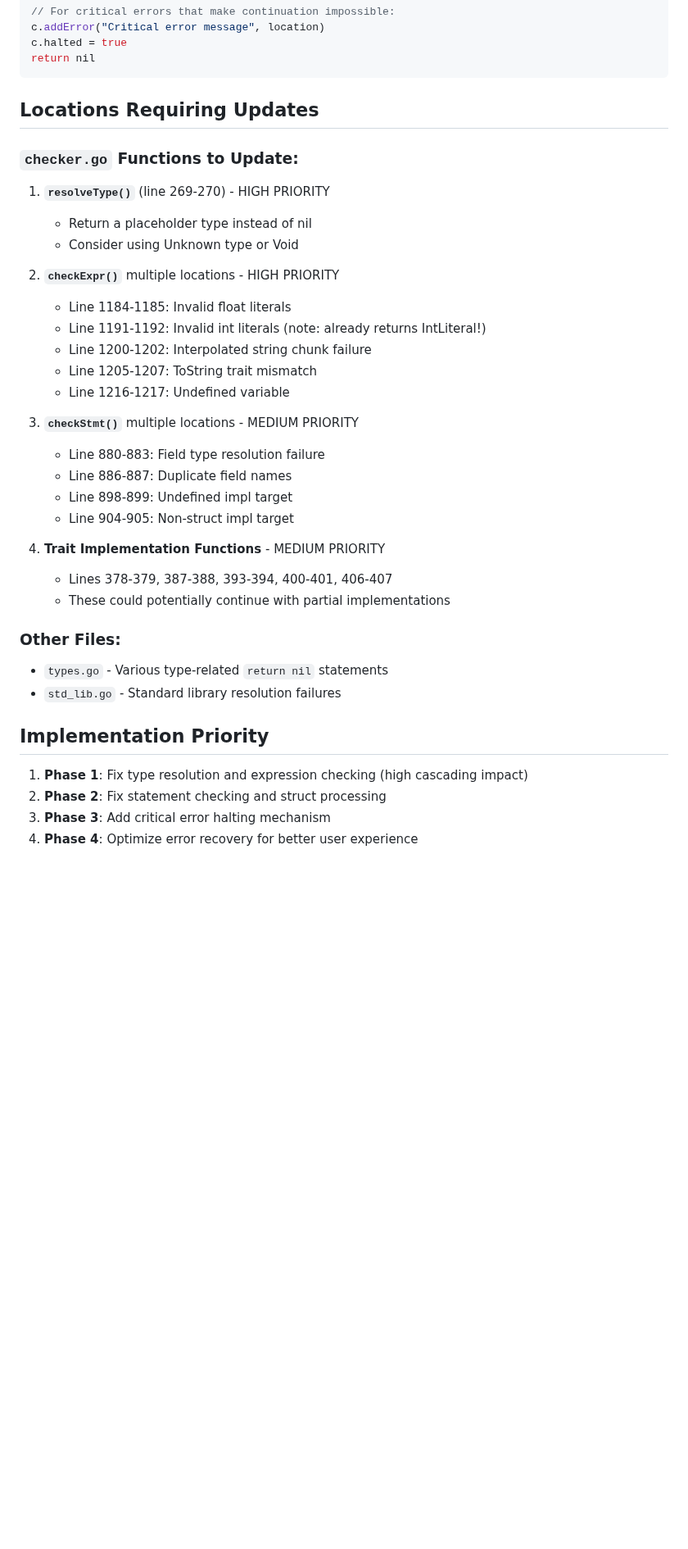
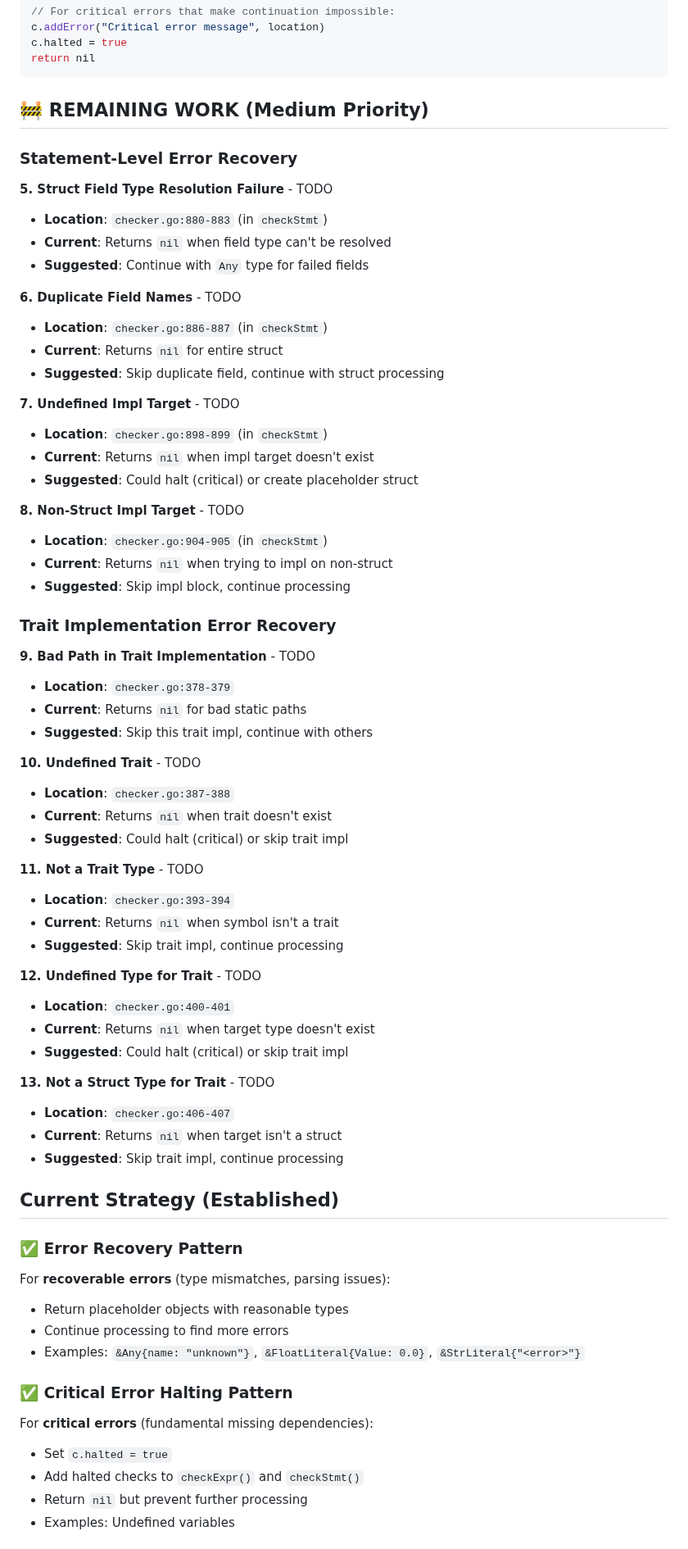
Before and after one commit to akonwi/ard, a Markdown page: backlog/checker-error-recovery.md, the part around one of its changes. Shown at 82% size. Drawn GitHub-style; blank space fills up the shorter version.

````diff
--- a/backlog/checker-error-recovery.md
+++ b/backlog/checker-error-recovery.md
@@ -128,38 +153,69 @@ c.halted = true
 return nil
 ```
 
-## Locations Requiring Updates
+## 🚧 REMAINING WORK (Medium Priority)
 
-### `checker.go` Functions to Update:
+### Statement-Level Error Recovery
 
-1. **`resolveType()`** (line 269-270) - HIGH PRIORITY
-   - Return a placeholder type instead of nil
-   - Consider using Unknown type or Void
+**5. Struct Field Type Resolution Failure** - TODO
+- **Location**: `checker.go:880-883` (in `checkStmt`)
+- **Current**: Returns `nil` when field type can't be resolved
+- **Suggested**: Continue with `Any` type for failed fields
 
-2. **`checkExpr()`** multiple locations - HIGH PRIORITY
-   - Line 1184-1185: Invalid float literals
-   - Line 1191-1192: Invalid int literals (note: already returns IntLiteral!)
-   - Line 1200-1202: Interpolated string chunk failure
-   - Line 1205-1207: ToString trait mismatch
-   - Line 1216-1217: Undefined variable
+**6. Duplicate Field Names** - TODO
+- **Location**: `checker.go:886-887` (in `checkStmt`)
+- **Current**: Returns `nil` for entire struct
+- **Suggested**: Skip duplicate field, continue with struct processing
 
-3. **`checkStmt()`** multiple locations - MEDIUM PRIORITY
-   - Line 880-883: Field type resolution failure
-   - Line 886-887: Duplicate field names
-   - Line 898-899: Undefined impl target
-   - Line 904-905: Non-struct impl target
+**7. Undefined Impl Target** - TODO
+- **Location**: `checker.go:898-899` (in `checkStmt`)
+- **Current**: Returns `nil` when impl target doesn't exist
+- **Suggested**: Could halt (critical) or create placeholder struct
 
-4. **Trait Implementation Functions** - MEDIUM PRIORITY
-   - Lines 378-379, 387-388, 393-394, 400-401, 406-407
-   - These could potentially continue with partial implementations
+**8. Non-Struct Impl Target** - TODO
+- **Location**: `checker.go:904-905` (in `checkStmt`)
+- **Current**: Returns `nil` when trying to impl on non-struct
+- **Suggested**: Skip impl block, continue processing
 
-### Other Files:
-- `types.go` - Various type-related `return nil` statements
-- `std_lib.go` - Standard library resolution failures
+### Trait Implementation Error Recovery
 
-## Implementation Priority
+**9. Bad Path in Trait Implementation** - TODO
+- **Location**: `checker.go:378-379`
+- **Current**: Returns `nil` for bad static paths
+- **Suggested**: Skip this trait impl, continue with others
 
-1. **Phase 1**: Fix type resolution and expression checking (high cascading impact)
-2. **Phase 2**: Fix statement checking and struct processing
-3. **Phase 3**: Add critical error halting mechanism
-4. **Phase 4**: Optimize error recovery for better user experience
+**10. Undefined Trait** - TODO
+- **Location**: `checker.go:387-388`
+- **Current**: Returns `nil` when trait doesn't exist
+- **Suggested**: Could halt (critical) or skip trait impl
+
+**11. Not a Trait Type** - TODO
+- **Location**: `checker.go:393-394`
+- **Current**: Returns `nil` when symbol isn't a trait
+- **Suggested**: Skip trait impl, continue processing
+
+**12. Undefined Type for Trait** - TODO
+- **Location**: `checker.go:400-401`
+- **Current**: Returns `nil` when target type doesn't exist
+- **Suggested**: Could halt (critical) or skip trait impl
+
+**13. Not a Struct Type for Trait** - TODO
+- **Location**: `checker.go:406-407`
+- **Current**: Returns `nil` when target isn't a struct
+- **Suggested**: Skip trait impl, continue processing
+
+## Current Strategy (Established)
+
+### ✅ Error Recovery Pattern
+For **recoverable errors** (type mismatches, parsing issues):
+- Return placeholder objects with reasonable types
+- Continue processing to find more errors
+- Examples: `&Any{name: "unknown"}`, `&FloatLiteral{Value: 0.0}`, `&StrLiteral{"<error>"}`
+
+### ✅ Critical Error Halting Pattern
+For **critical errors** (fundamental missing dependencies):
+- Set `c.halted = true`
+- Add halted checks to `checkExpr()` and `checkStmt()`
+- Return `nil` but prevent further processing
+- Examples: Undefined variables
+
````
Also changed, not shown: other parts of backlog/checker-error-recovery.md (+36 -0 lines).
